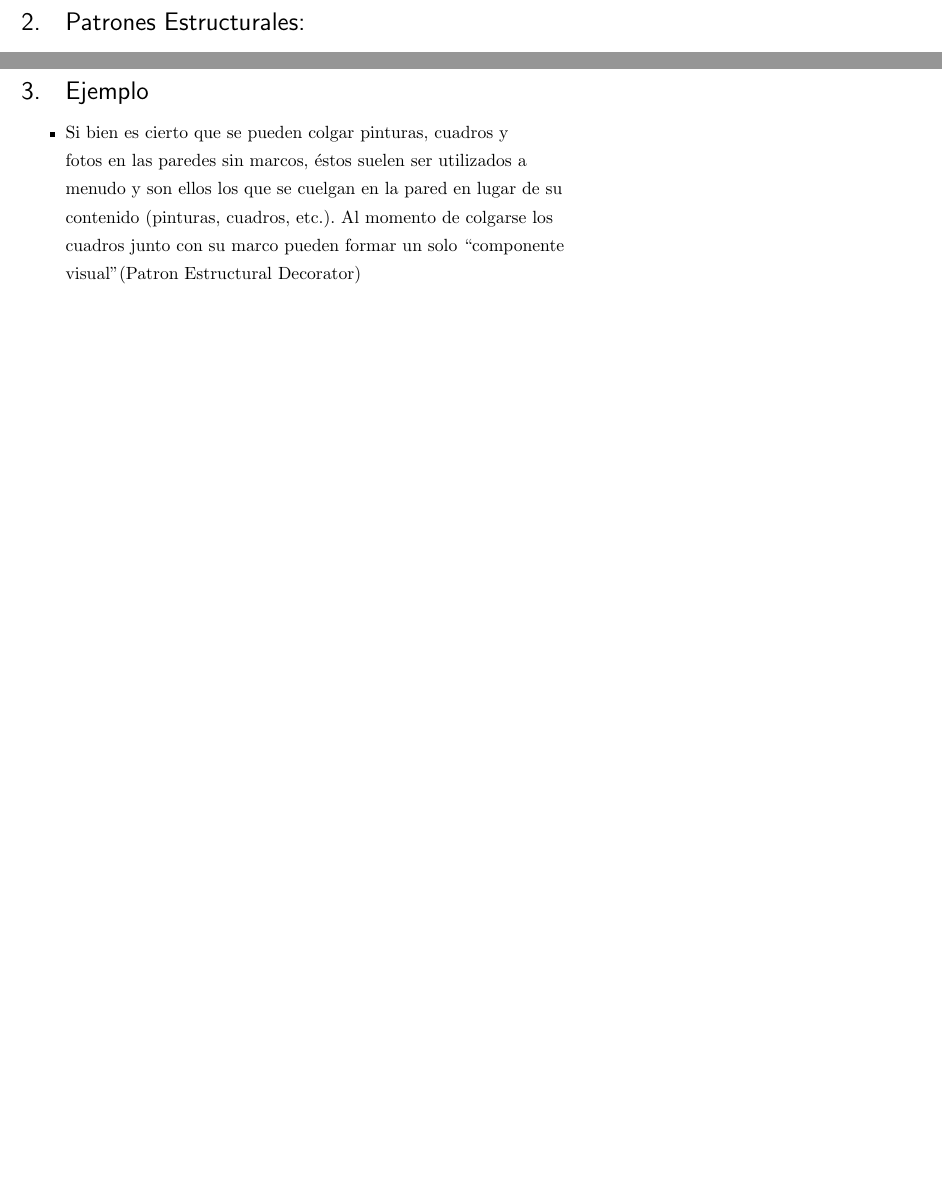
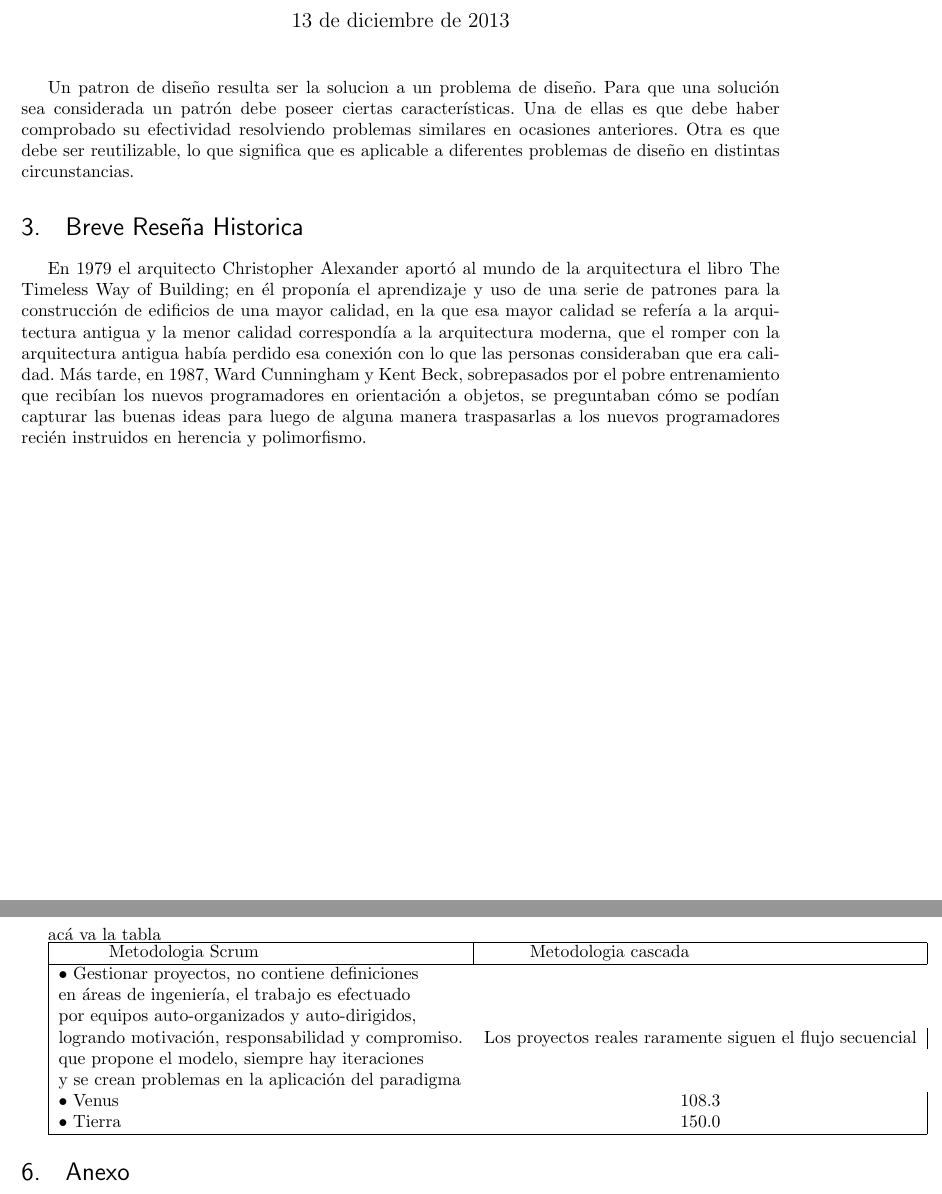
Before and after one commit to fernanrock/3ayudantia, a LaTeX problem sheet (tarea3.tex): two parts of pages 3 and 4 of 4 before the commit and two parts of pages 4 and 6 of 6 after it, joined at a grey line, cut at the place of the change, the shorter picture padded with empty space. Compiled offline with pdfLaTeX.

Commit message:
Update tarea3.tex

```diff
--- a/tarea3.tex
+++ b/tarea3.tex
@@ -74,7 +74,14 @@
 \end{itemize}
 \end{titlepage}
 
+\newpage
+\section{¿Que es un patrón de diseño?}
+\maketitle
+Un patron de diseño resulta ser la solucion a un problema de diseño. Para que una solución sea considerada un patrón debe poseer ciertas características. Una de ellas es que debe haber comprobado su efectividad resolviendo problemas similares en ocasiones anteriores. Otra es que debe ser reutilizable, lo que significa que es aplicable a diferentes problemas de diseño en distintas circunstancias.
 
+\section{Breve Reseña Historica}
+\maketitle
+En 1979 el arquitecto Christopher Alexander aportó al mundo de la arquitectura el libro The Timeless Way of Building; en él proponía el aprendizaje y uso de una serie de patrones para la construcción de edificios de una mayor calidad, en la que esa mayor calidad se refería a la arquitectura antigua y la menor calidad correspondía a la arquitectura moderna, que el romper con la arquitectura antigua había perdido esa conexión con lo que las personas consideraban que era calidad. Más tarde, en 1987, Ward Cunningham y Kent Beck, sobrepasados por el pobre entrenamiento que recibían los nuevos programadores en orientación a objetos, se preguntaban cómo se podían capturar las buenas ideas para luego de alguna manera traspasarlas a los nuevos programadores recién instruidos en herencia y polimorfismo.
 \newpage
 \section{Patrones Estructurales:}
 \begin{itemize}
@@ -116,28 +123,28 @@ representado.
 
 
 \newpage
-\section{Ejemplo}
+\section{Comparacion}
+acá va la tabla
 
-
-\begin{itemize}
-
-
-\item Si bien es cierto que se pueden colgar pinturas, cuadros y
-
-fotos en las paredes sin marcos, éstos suelen ser utilizados a
-
-menudo y son ellos los que se cuelgan en la pared en lugar de su
-
-contenido (pinturas, cuadros, etc.). Al momento de colgarse los
-
-cuadros junto con su marco pueden formar un solo “componente
-
-visual”(Patron Estructural Decorator)
-\end{itemize}
+\begin{tabular}{|lc|l|} \hline
+\multicolumn{1}{|p{5cm}|}{\centering %
+Metodologia Scrum} & \multicolumn{1}{|p{5cm}|}{\centering %
+Metodologia cascada} \tabularnewline \hline
+ • Gestionar  proyectos, no contiene definiciones\\
+en áreas de ingeniería, el trabajo es efectuado\\
+por equipos auto-organizados y auto-dirigidos, \\
+logrando motivación, responsabilidad y compromiso.  &  Los proyectos reales raramente siguen el flujo secuencial\\
+que propone el modelo, siempre hay iteraciones\\
+y se crean problemas en la aplicación del paradigma \\
+ • Venus & 108.3 \\
+ • Tierra & 150.0 \\ \hline
+\end{tabular}
 
 
 
-\
+
+
+\section{Anexo}
 
 
 
```
